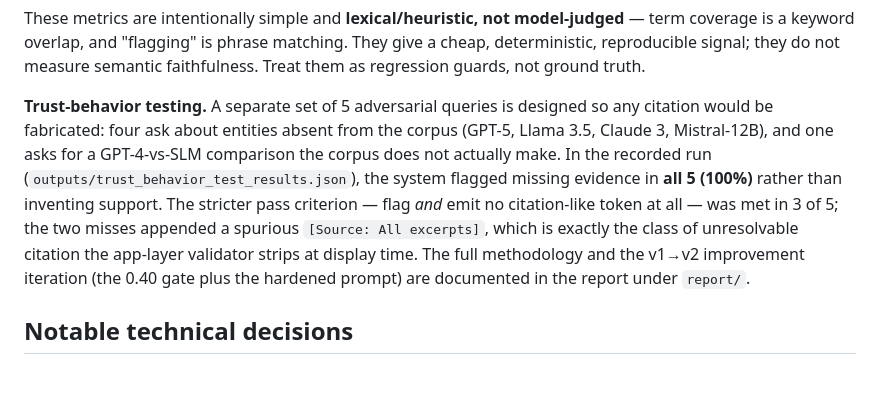
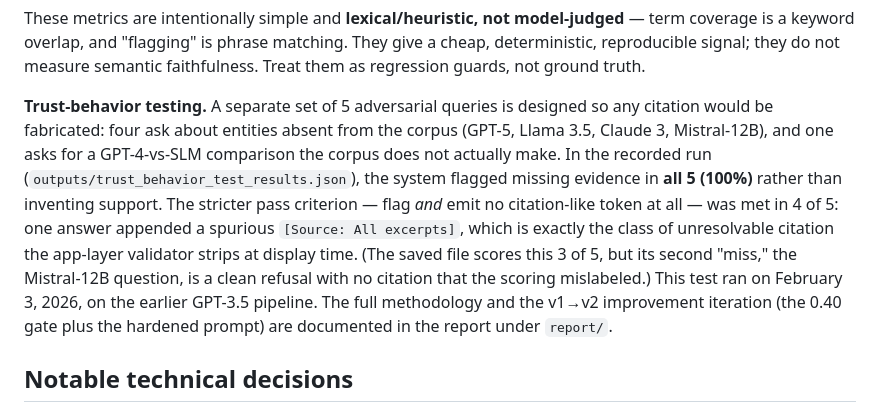
Before and after one commit to asligulcur/RAG-Research-Portal-Feb-2026, a Markdown page: README.md, the part around the change. Drawn GitHub-style; blank space fills up the shorter version.

Commit message:
README: correct trust-test result (4 of 5) and note date and model

```diff
--- a/README.md
+++ b/README.md
@@ -94,7 +94,7 @@ The query set (`src/eval/query_set.json`) is 25 queries in three bands, chosen t
 
 These metrics are intentionally simple and **lexical/heuristic, not model-judged** — term coverage is a keyword overlap, and "flagging" is phrase matching. They give a cheap, deterministic, reproducible signal; they do not measure semantic faithfulness. Treat them as regression guards, not ground truth.
 
-**Trust-behavior testing.** A separate set of 5 adversarial queries is designed so any citation would be fabricated: four ask about entities absent from the corpus (GPT-5, Llama 3.5, Claude 3, Mistral-12B), and one asks for a GPT-4-vs-SLM comparison the corpus does not actually make. In the recorded run (`outputs/trust_behavior_test_results.json`), the system flagged missing evidence in **all 5 (100%)** rather than inventing support. The stricter pass criterion — flag *and* emit no citation-like token at all — was met in 3 of 5; the two misses appended a spurious `[Source: All excerpts]`, which is exactly the class of unresolvable citation the app-layer validator strips at display time. The full methodology and the v1→v2 improvement iteration (the 0.40 gate plus the hardened prompt) are documented in the report under `report/`.
+**Trust-behavior testing.** A separate set of 5 adversarial queries is designed so any citation would be fabricated: four ask about entities absent from the corpus (GPT-5, Llama 3.5, Claude 3, Mistral-12B), and one asks for a GPT-4-vs-SLM comparison the corpus does not actually make. In the recorded run (`outputs/trust_behavior_test_results.json`), the system flagged missing evidence in **all 5 (100%)** rather than inventing support. The stricter pass criterion — flag *and* emit no citation-like token at all — was met in 4 of 5: one answer appended a spurious `[Source: All excerpts]`, which is exactly the class of unresolvable citation the app-layer validator strips at display time. (The saved file scores this 3 of 5, but its second "miss," the Mistral-12B question, is a clean refusal with no citation that the scoring mislabeled.) This test ran on February 3, 2026, on the earlier GPT-3.5 pipeline. The full methodology and the v1→v2 improvement iteration (the 0.40 gate plus the hardened prompt) are documented in the report under `report/`.
 
 ## Notable technical decisions
 
```
